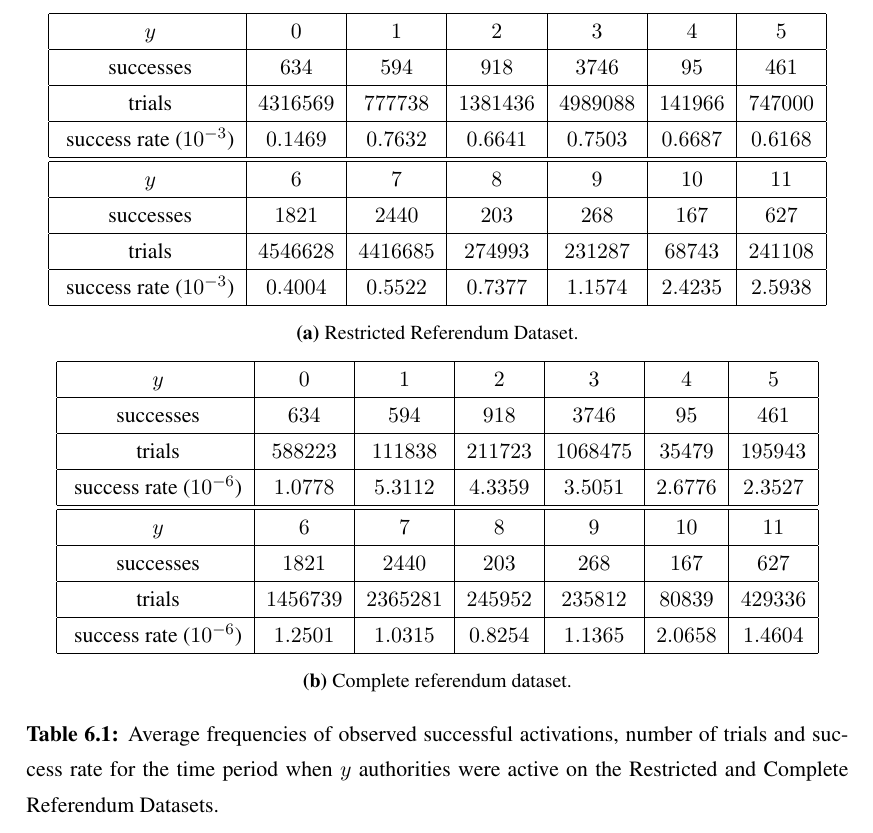
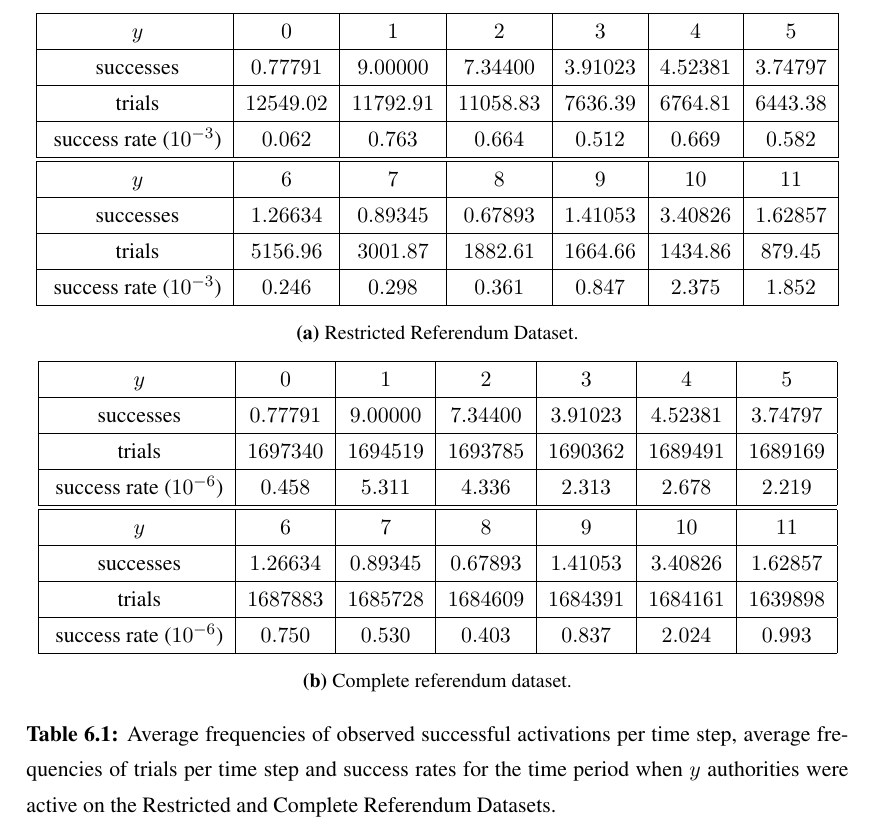
Before and after one commit to imih/information-propagation, a LaTeX thesis (text/zavrsni.tex): part of page 30 of 36 before the commit and part of page 31 of 37 after it, cut so that both start at the same text. Compiled offline with pdfLaTeX.

Commit message:
pdf added

```diff
--- a/text/zavrsni.tex
+++ b/text/zavrsni.tex
@@ -504,27 +504,38 @@ The maximum likelihood function for the model was constructed by examining the e
 
 \begin{table}[htp]
 \small
-%TODO update table
+%0  0.77791 12549.02 0.062
+%1  9.00000 11792.91 0.763
+%2  7.34400 11058.83 0.664
+%3  3.91023  7636.39 0.512
+%4  4.52381  6764.81 0.669
+%5  3.74797  6443.38 0.582
 \begin{subtable}{\textwidth}
 \centering
 \begin{tabular}{|c|c|c|c|c|c|c|}
  \hline
  \rule[-1ex]{0pt}{2.5ex} $y$ & $0$ & $1$ & $2$ & $3$ & $4$ & $5$  \\
  \hline
- \rule[-1ex]{0pt}{2.5ex} successes & $634$ & $594$ & $918$ & $3746$ & $95$ & $461$  \\
+ \rule[-1ex]{0pt}{2.5ex} successes & $0.77791$ & $9.00000$ & $7.34400$ & $3.91023$ & $4.52381$ & $3.74797$  \\
  \hline
- \rule[-1ex]{0pt}{2.5ex} trials & $4316569$ & $777738$ & $1381436$ & $4989088$ & $141966$ & $747000$ \\
+ \rule[-1ex]{0pt}{2.5ex} trials & $12549.02$ & $11792.91$ & $11058.83$ & $7636.39$ & $6764.81$ & $6443.38$ \\
  \hline
- \rule[-1ex]{0pt}{2.5ex} success rate ($10 ^ {-3}$)& $0.1469$ & $0.7632$ & $0.6641$ & $0.7503$ & $0.6687$ & $0.6168$  \\
+ \rule[-1ex]{0pt}{2.5ex} success rate ($10 ^ {-3}$)& $0.062$ & $0.763$ & $0.664$ & $0.512$ & $0.669$ & $0.582$  \\
  \hline
   \hline
+%6  1.26634  5156.96 0.246
+%7  0.89345  3001.87 0.298
+%8  0.67893  1882.61 0.361
+%9  1.41053  1664.66 0.847
+%10 3.40826  1434.86 2.375
+%11 1.62857   879.45 1.852
  \rule[-1ex]{0pt}{2.5ex} $y$ & $6$ & $7$ & $8$ & $9$ & $10$ & $11$ \\
  \hline
- \rule[-1ex]{0pt}{2.5ex} successes & $1821$ & $2440$ & $203$ & $268$ & $167$ & $627$ \\
+ \rule[-1ex]{0pt}{2.5ex} successes & $ 1.26634$ & $0.89345$ & $0.67893$ & $1.41053$ & $3.40826$ & $1.62857$ \\
  \hline
- \rule[-1ex]{0pt}{2.5ex} trials & $4546628$ & $4416685$ & $274993$ & $231287$ & $68743$ & $241108$ \\
+ \rule[-1ex]{0pt}{2.5ex} trials & $5156.96$ & $3001.87$ & $1882.61$ & $1664.66$ & $1434.86$ & $879.45$ \\
  \hline
- \rule[-1ex]{0pt}{2.5ex} success rate ($10 ^ {-3}$)& $0.4004$ & $0.5522$ & $0.7377$ & $1.1574$ & $2.4235$ & $2.5938$ \\
+ \rule[-1ex]{0pt}{2.5ex} success rate ($10 ^ {-3}$)& $0.246$ & $0.298$ & $0.361$ & $0.847$ & $2.375$ & $1.852$ \\
  \hline
  \end{tabular}
   \caption{Restricted Referendum Dataset.}
@@ -533,30 +544,42 @@ The maximum likelihood function for the model was constructed by examining the e
 \\[1ex]
 \begin{subtable}{\textwidth}
 \centering
+%0 0.77791 1697339.72 0.458
+%1 9.00000 1694518.91 5.311
+%2 7.34400 1693784.83 4.336
+%3 3.91023 1690362.39 2.313
+%4 4.52381 1689490.81 2.678
+%5 3.74797 1689169.38 2.219
 \begin{tabular}{|c|c|c|c|c|c|c|}
  \hline
  \rule[-1ex]{0pt}{2.5ex} $y$ & $0$ & $1$ & $2$ & $3$ & $4$ & $5$  \\
  \hline
- \rule[-1ex]{0pt}{2.5ex} successes & $634$ & $594$ & $918$ & $3746$ & $95$ & $461$  \\
+ \rule[-1ex]{0pt}{2.5ex} successes & $0.77791$ & $9.00000$ & $7.34400$ & $3.91023$ & $4.52381$ & $3.74797$  \\
  \hline
- \rule[-1ex]{0pt}{2.5ex} trials & $588223$ & $111838$ & $211723$ & $1068475$ & $35479$ & $195943$ \\
+ \rule[-1ex]{0pt}{2.5ex} trials & $1697340$ & $1694519$ & $1693785$ & $1690362$ & $1689491$ & $1689169$ \\
  \hline
- \rule[-1ex]{0pt}{2.5ex} success rate ($10 ^ {-6}$)& $1.0778$ & $5.3112$ & $4.3359$ & $3.5051$ & $2.6776$ & $2.3527$  \\
+ \rule[-1ex]{0pt}{2.5ex} success rate ($10 ^ {-6}$)& $0.458$ & $5.311$ & $4.336$ & $2.313$ & $2.678$ & $2.219$  \\
  \hline
   \hline
  \rule[-1ex]{0pt}{2.5ex} $y$ & $6$ & $7$ & $8$ & $9$ & $10$ & $11$ \\
  \hline
- \rule[-1ex]{0pt}{2.5ex} successes & $1821$ & $2440$ & $203$ & $268$ & $167$ & $627$ \\
+%6  1.26634 1687883 0.750
+%7  0.89344 1685728 0.530
+%8  0.67893 1684609 0.403
+%9  1.41053 1684391 0.837
+%10 3.40816 1684161 2.024
+%11 1.62857 1639898 0.993
+ \rule[-1ex]{0pt}{2.5ex} successes & $ 1.26634$ & $0.89345$ & $0.67893$ & $1.41053$ & $3.40826$ & $1.62857$ \\
  \hline
- \rule[-1ex]{0pt}{2.5ex} trials & $1456739$ & $2365281$ & $245952$ & $235812$ & $80839$ & $429336$ \\
+ \rule[-1ex]{0pt}{2.5ex} trials & $1687883$ & $1685728$ & $1684609$ & $1684391$ & $1684161$ & $1639898$ \\
  \hline
- \rule[-1ex]{0pt}{2.5ex} success rate ($10 ^ {-6}$)& $1.2501$ & $1.0315$ & $0.8254$ & $1.1365$ & $2.0658$ & $1.4604$ \\
+ \rule[-1ex]{0pt}{2.5ex} success rate ($10 ^ {-6}$)& $0.750$ & $0.530$ & $0.403$ & $0.837$ & $2.024$ & $0.993$ \\
  \hline
  \end{tabular}
  \caption{Complete referendum dataset.}
  \label{T2}
 \end{subtable}
- \caption{Average frequencies of observed successful activations, number of trials  and success rate for the time period when $y$ authorities were active on the Restricted and Complete Referendum Datasets.}
+ \caption{Average frequencies of observed successful activations per time step, average frequencies of trials per time step  and success rates for the time period when $y$ authorities were active on the Restricted and Complete Referendum Datasets.}
 \label{tab}
 \end{table}
 
```
Also changed, not shown: text/zavrsni.pdf (added).
